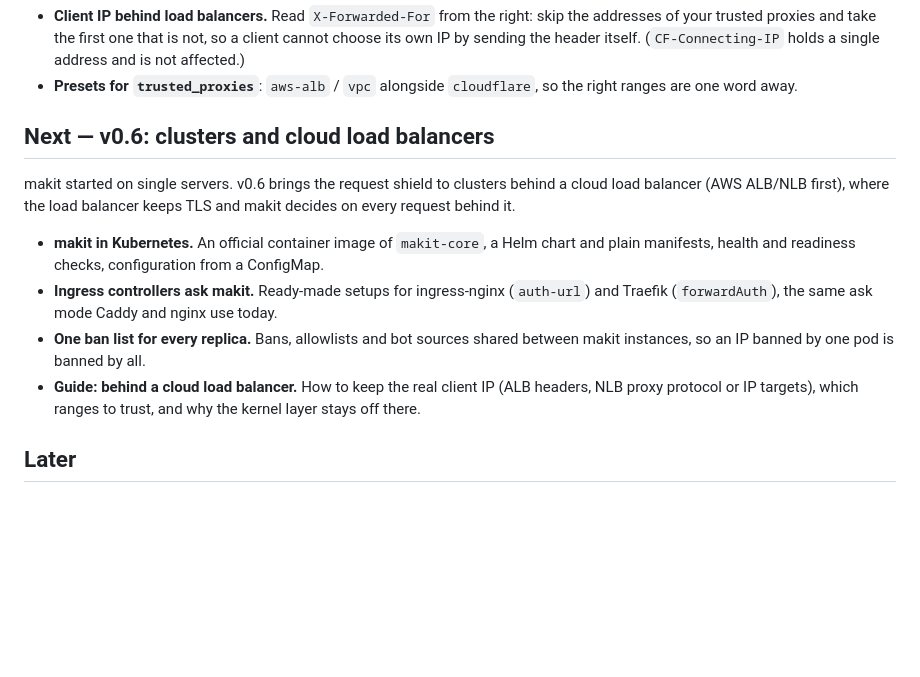
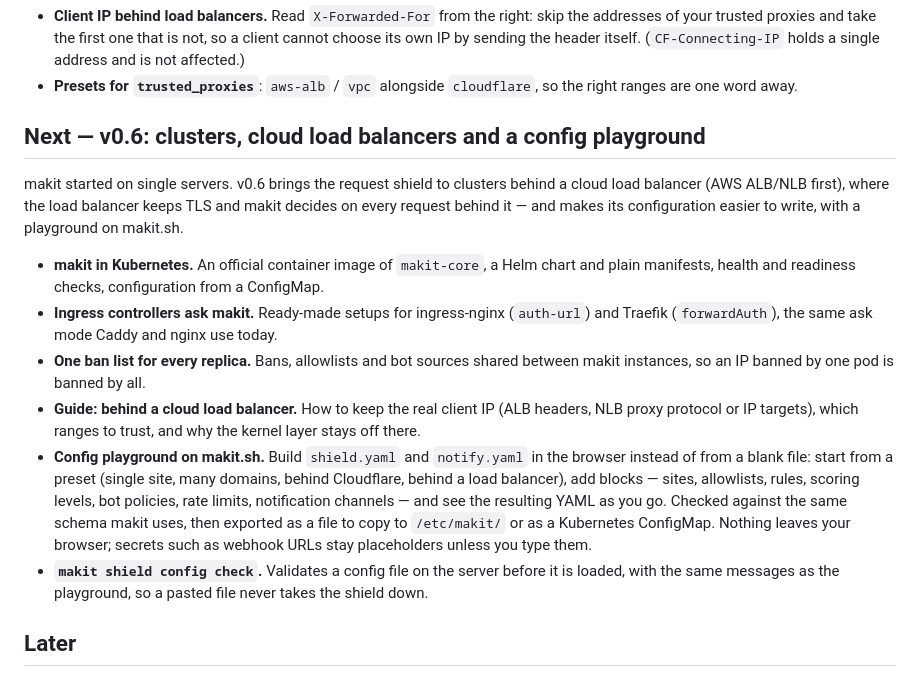
Before and after one commit to material-atomic/makit, a Markdown page: ROADMAP.md, the part around the change. Drawn GitHub-style; blank space fills up the shorter version.

```diff
--- a/ROADMAP.md
+++ b/ROADMAP.md
@@ -13,10 +13,11 @@ Fixes and small additions on top of v0.5.0.
   (`CF-Connecting-IP` holds a single address and is not affected.)
 - **Presets for `trusted_proxies`**: `aws-alb` / `vpc` alongside `cloudflare`, so the right ranges are one word away.
 
-## Next — v0.6: clusters and cloud load balancers
+## Next — v0.6: clusters, cloud load balancers and a config playground
 
 makit started on single servers. v0.6 brings the request shield to clusters behind a cloud load balancer
-(AWS ALB/NLB first), where the load balancer keeps TLS and makit decides on every request behind it.
+(AWS ALB/NLB first), where the load balancer keeps TLS and makit decides on every request behind it — and makes
+its configuration easier to write, with a playground on makit.sh.
 
 - **makit in Kubernetes.** An official container image of `makit-core`, a Helm chart and plain manifests,
   health and readiness checks, configuration from a ConfigMap.
@@ -26,6 +27,14 @@ makit started on single servers. v0.6 brings the request shield to clusters behi
   banned by one pod is banned by all.
 - **Guide: behind a cloud load balancer.** How to keep the real client IP (ALB headers, NLB proxy protocol or IP
   targets), which ranges to trust, and why the kernel layer stays off there.
+- **Config playground on makit.sh.** Build `shield.yaml` and `notify.yaml` in the browser instead of from a blank
+  file: start from a preset (single site, many domains, behind Cloudflare, behind a load balancer), add blocks —
+  sites, allowlists, rules, scoring levels, bot policies, rate limits, notification channels — and see the
+  resulting YAML as you go. Checked against the same schema makit uses, then exported as a file to copy to
+  `/etc/makit/` or as a Kubernetes ConfigMap. Nothing leaves your browser; secrets such as webhook URLs stay
+  placeholders unless you type them.
+- **`makit shield config check`.** Validates a config file on the server before it is loaded, with the same
+  messages as the playground, so a pasted file never takes the shield down.
 
 ## Later
 
```
Also changed, not shown: README.md (+2 -2 lines).
